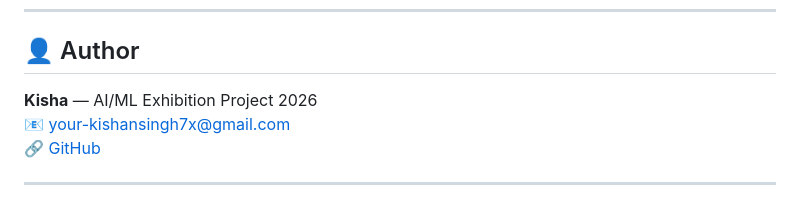
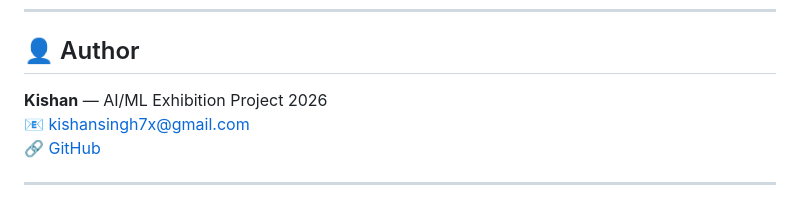
Before and after one commit to kishansingh7x/Customer-Lifetime-Value-Prediction, a Markdown page: README.md, the part around the change. Rendered like a GitHub page.

```diff
--- a/README.md
+++ b/README.md
@@ -128,8 +128,8 @@ Simply double-click `demo.html` — opens in any browser, no server needed.
 
 ## 👤 Author
 
-**Kisha** — AI/ML Exhibition Project 2026
-📧 your-kishansingh7x@gmail.com
+**Kishan** — AI/ML Exhibition Project 2026
+📧 kishansingh7x@gmail.com
 🔗 [GitHub](https://github.com/kishansingh7x)
 
 ---
```
